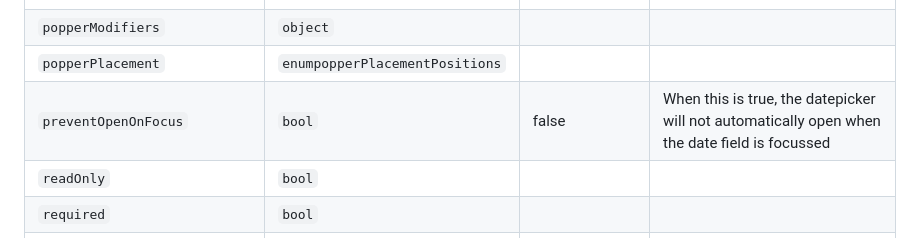
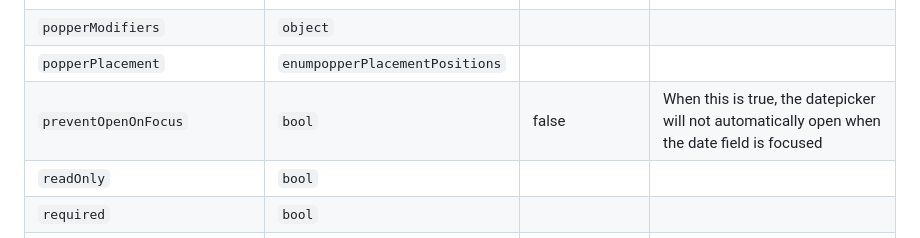
Before and after one commit to chdcgood85/react-datepicker, a Markdown page: docs/datepicker.md, the part around the change. Drawn GitHub-style.

```diff
--- a/docs/datepicker.md
+++ b/docs/datepicker.md
@@ -73,7 +73,7 @@ General datepicker component.
 |                              |
 | `popperModifiers`            | `object`                       |                 |                                                                                                                                                                                                                                                                                                                      |
 | `popperPlacement`            | `enumpopperPlacementPositions` |                 |                                                                                                                                                                                                                                                                                                                      |
-| `preventOpenOnFocus`         | `bool`                         | false           | When this is true, the datepicker will not automatically open when the date field is focussed                                                                                                                                                                                                                        |
+| `preventOpenOnFocus`         | `bool`                         | false           | When this is true, the datepicker will not automatically open when the date field is focused                                                                                                                                                                                                                        |
 | `readOnly`                   | `bool`                         |                 |                                                                                                                                                                                                                                                                                                                      |
 | `required`                   | `bool`                         |                 |                                                                                                                                                                                                                                                                                                                      |
 | `scrollableYearDropdown`     | `bool`                         |                 |                                                                                                                                                                                                                                                                                                                      |
```
